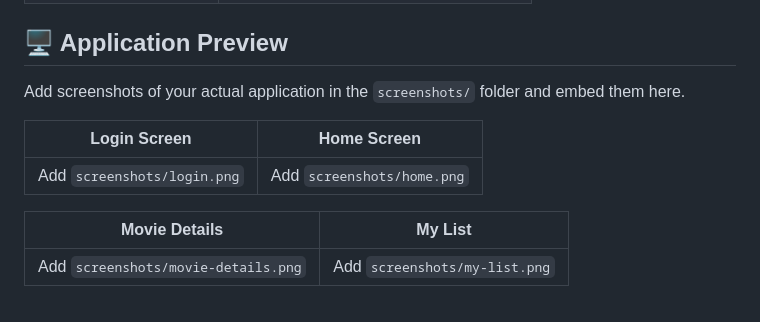
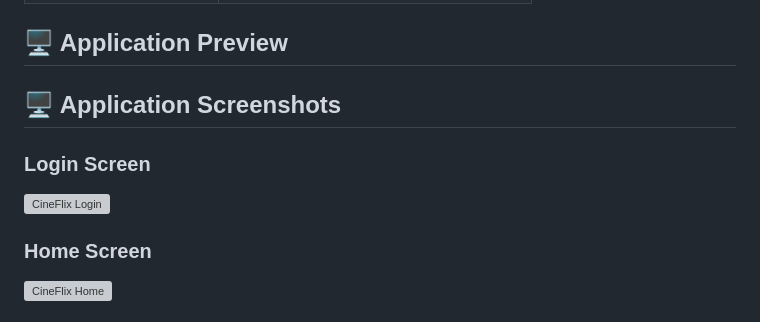
Before and after one commit to Ninad-0876/CineFlix, a Markdown page: README.md, the part around one of its changes. Drawn GitHub-style; grey boxes are pictures that could not be loaded.

Commit message:
Document application screenshots in README

```diff
--- a/README.md
+++ b/README.md
@@ -33,13 +33,11 @@ A cross-platform OTT movie streaming application built with **Flutter, Dart, and
 
 ## 🖥️ Application Preview
 
-Add screenshots of your actual application in the `screenshots/` folder and embed them here.
+## 🖥️ Application Screenshots
 
-| Login Screen | Home Screen |
-|---|---|
-| Add `screenshots/login.png` | Add `screenshots/home.png` |
+### Login Screen
+![CineFlix Login](screenshots/login.png)
 
-| Movie Details | My List |
-|---|---|
-| Add `screenshots/movie-details.png` | Add `screenshots/my-list.png` |
+### Home Screen
+![CineFlix Home](screenshots/home.png)
 
```
Also changed, not shown: other parts of README.md (+5 -0 lines).
